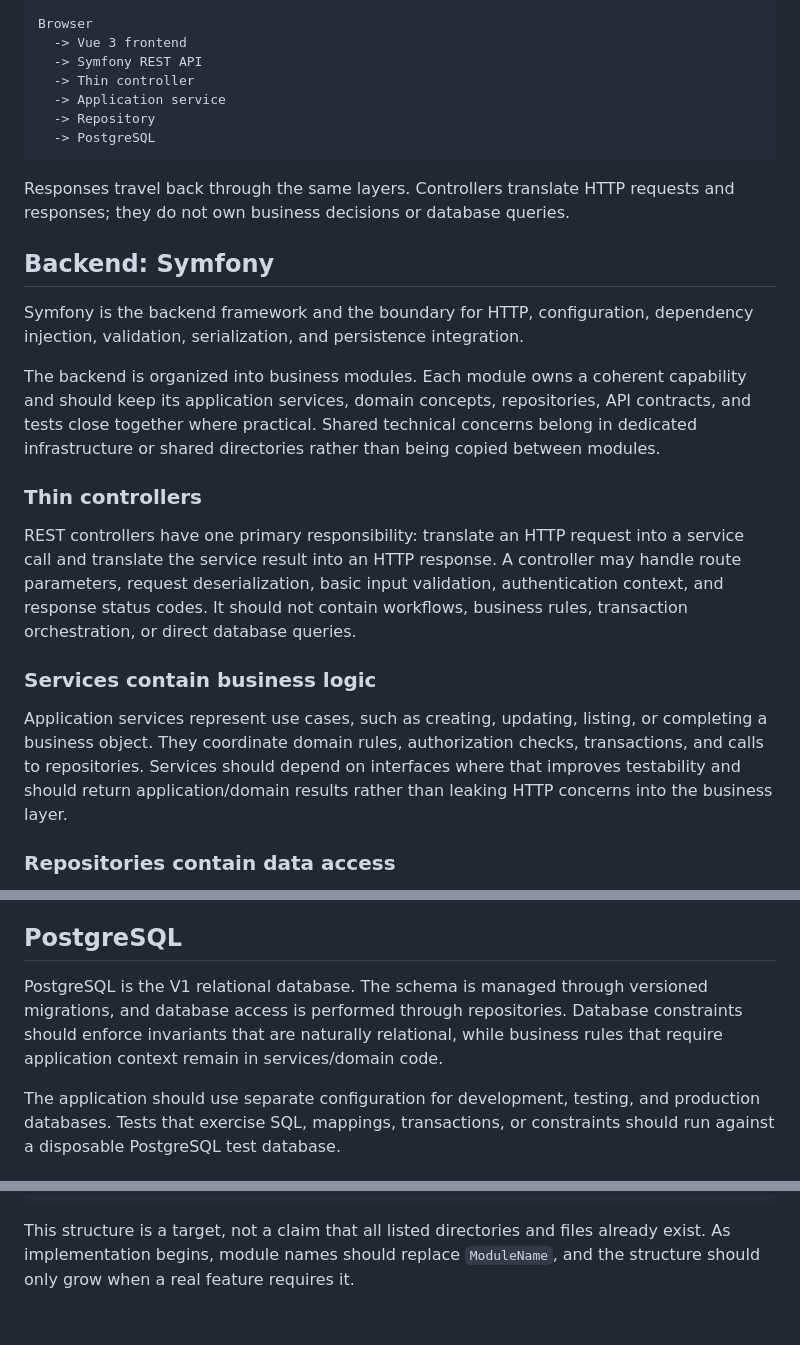
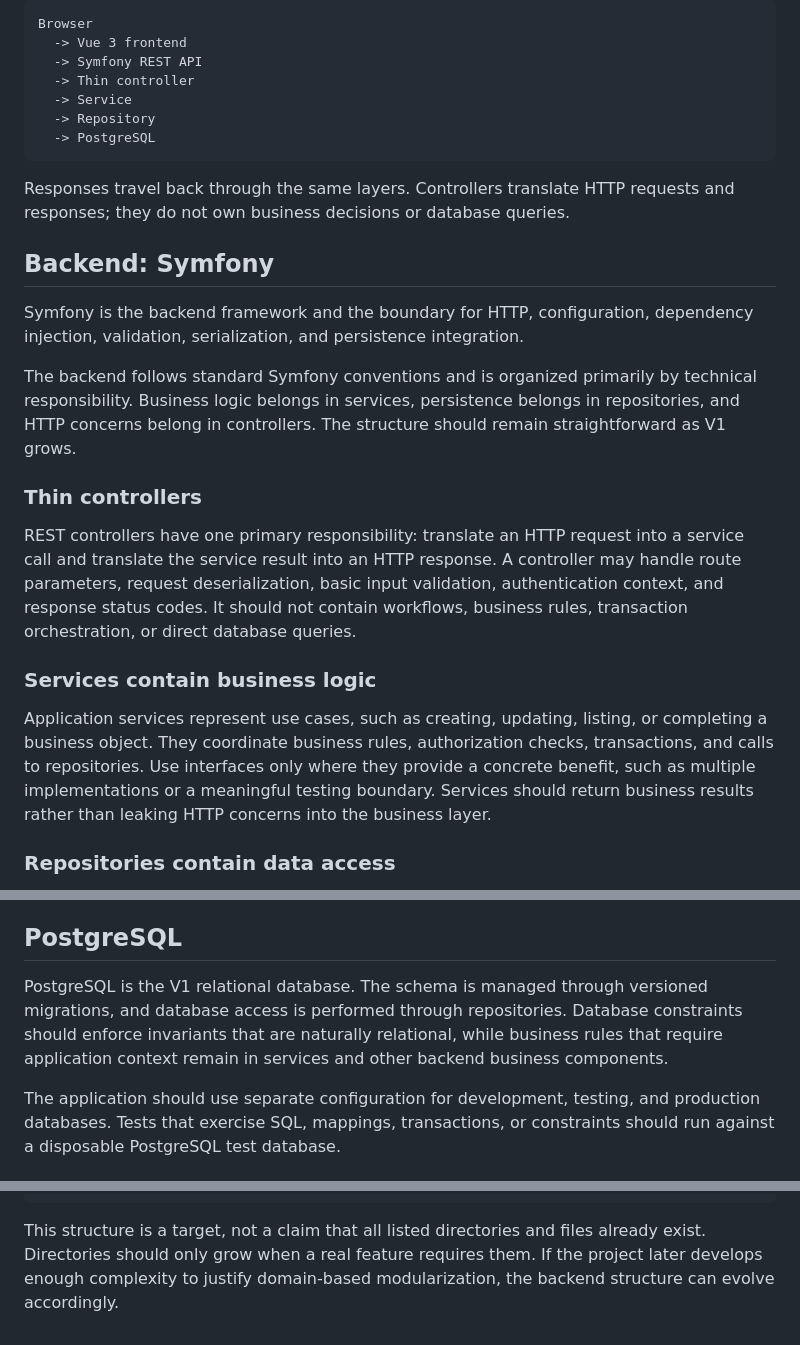
Before and after one commit to buba71/codex-business-starter, a Markdown page: docs/architecture.md, 3 parts joined by grey strips. GitHub-like rendering.

````diff
--- a/docs/architecture.md
+++ b/docs/architecture.md
@@ -31,7 +31,7 @@ Browser
   -> Vue 3 frontend
   -> Symfony REST API
   -> Thin controller
-  -> Application service
+  -> Service
   -> Repository
   -> PostgreSQL
 ```
@@ -42,7 +42,7 @@ Responses travel back through the same layers. Controllers translate HTTP reques
 
 Symfony is the backend framework and the boundary for HTTP, configuration, dependency injection, validation, serialization, and persistence integration.
 
-The backend is organized into business modules. Each module owns a coherent capability and should keep its application services, domain concepts, repositories, API contracts, and tests close together where practical. Shared technical concerns belong in dedicated infrastructure or shared directories rather than being copied between modules.
+The backend follows standard Symfony conventions and is organized primarily by technical responsibility. Business logic belongs in services, persistence belongs in repositories, and HTTP concerns belong in controllers. The structure should remain straightforward as V1 grows.
 
 ### Thin controllers
 
@@ -50,7 +50,7 @@ REST controllers have one primary responsibility: translate an HTTP request into
 
 ### Services contain business logic
 
-Application services represent use cases, such as creating, updating, listing, or completing a business object. They coordinate domain rules, authorization checks, transactions, and calls to repositories. Services should depend on interfaces where that improves testability and should return application/domain results rather than leaking HTTP concerns into the business layer.
+Application services represent use cases, such as creating, updating, listing, or completing a business object. They coordinate business rules, authorization checks, transactions, and calls to repositories. Use interfaces only where they provide a concrete benefit, such as multiple implementations or a meaningful testing boundary. Services should return business results rather than leaking HTTP concerns into the business layer.
 
 ### Repositories contain data access
 
@@ -83,7 +83,7 @@ API responses should use stable JSON contracts. Validation and business errors s
 
 ## PostgreSQL
 
-PostgreSQL is the V1 relational database. The schema is managed through versioned migrations, and database access is performed through repositories. Database constraints should enforce invariants that are naturally relational, while business rules that require application context remain in services/domain code.
+PostgreSQL is the V1 relational database. The schema is managed through versioned migrations, and database access is performed through repositories. Database constraints should enforce invariants that are naturally relational, while business rules that require application context remain in services and other backend business components.
 
 The application should use separate configuration for development, testing, and production databases. Tests that exercise SQL, mappings, transactions, or constraints should run against a disposable PostgreSQL test database.
 
@@ -163,4 +166,4 @@ The test suite should run in Docker-compatible environments and should not requi
 └── README.md
 ```
 
-This structure is a target, not a claim that all listed directories and files already exist. As implementation begins, module names should replace `ModuleName`, and the structure should only grow when a real feature requires it.
+This structure is a target, not a claim that all listed directories and files already exist. Directories should only grow when a real feature requires them. If the project later develops enough complexity to justify domain-based modularization, the backend structure can evolve accordingly.
````
Also changed, not shown: other parts of docs/architecture.md (+19 -16 lines).
